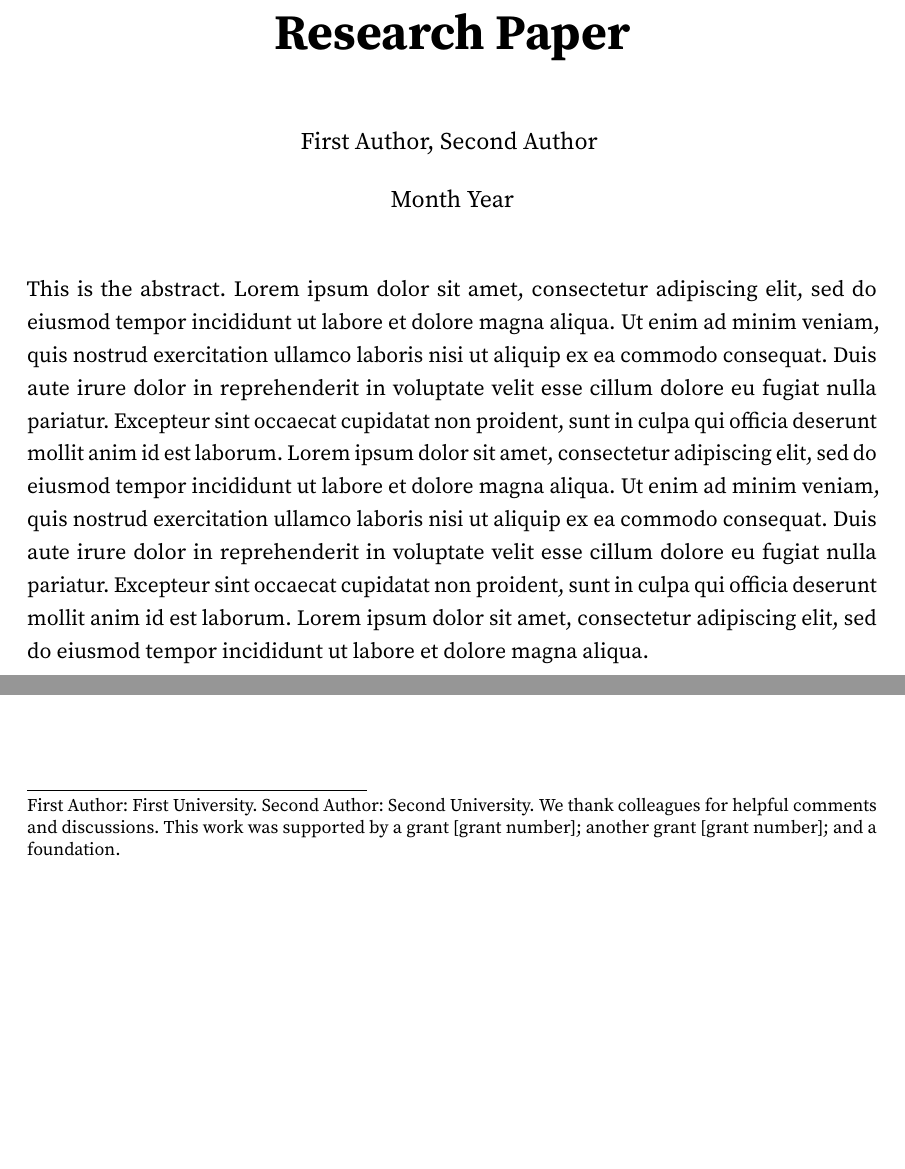
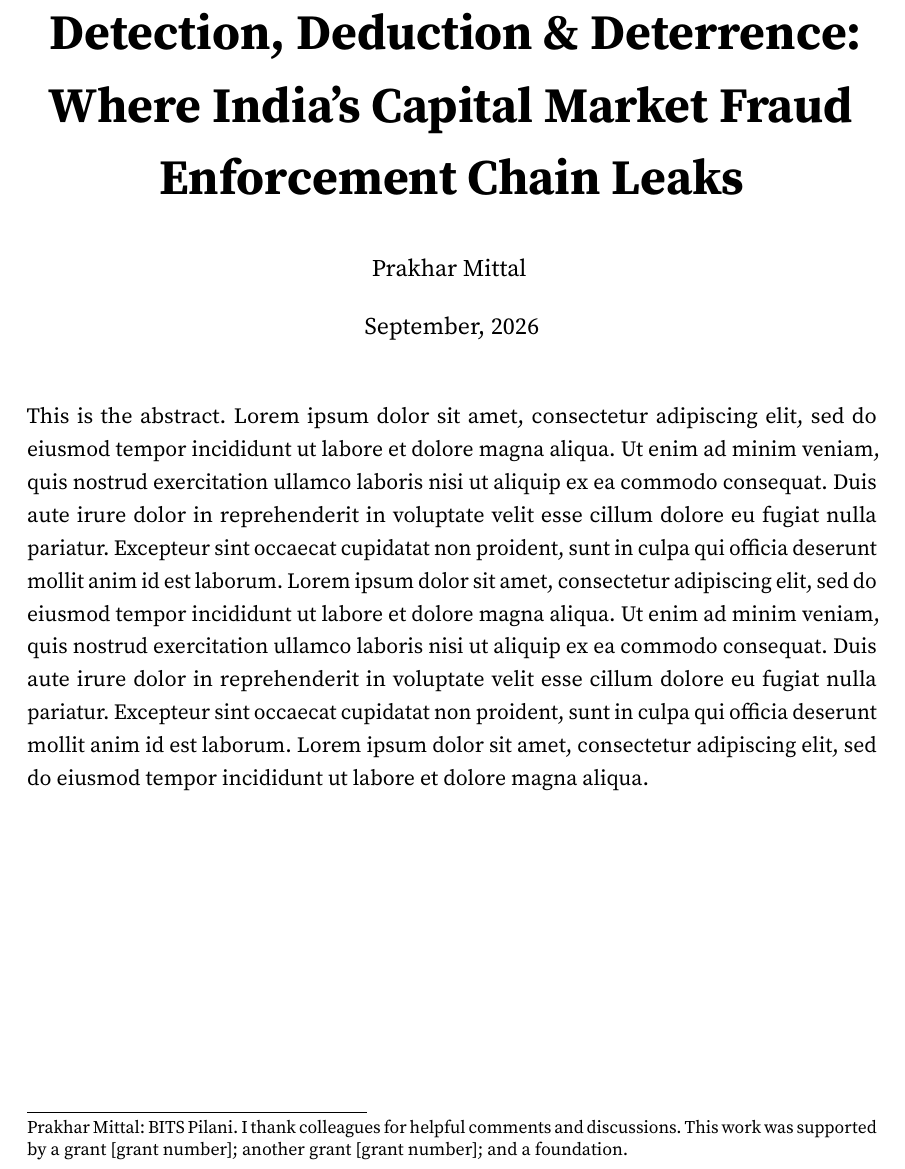
Before and after one commit to Prakhar072/thesis, a LaTeX document (paper/paper.tex): two parts of page 1 of 22 before the commit and part of page 1 of 22 after it, the two joined at a grey line, cut at the place of the change, the shorter picture padded with empty space. Compiled offline with pdfLaTeX.

Commit message:
boilerplate with basic info

```diff
--- a/paper/paper.tex
+++ b/paper/paper.tex
@@ -3,7 +3,7 @@
 \bibliographystyle{paper}
 
 % Enter paper title to populate PDF metadata:
-\hypersetup{pdftitle={Minimalist LaTeX Template for Academic Papers}}
+\hypersetup{pdftitle={Detection, Prediction \& Deterrence}}
 
 % Enter path to BibTeX file with references:
 \newcommand{\bib}{paper.bib}
@@ -14,19 +14,19 @@
 \begin{document}
 
 % Enter title:
-\title{Research Paper}
+\title{Detection, Deduction \& Deterrence: Where India's Capital Market Fraud Enforcement Chain Leaks}
 
 % Enter authors:
-\author{First Author, Second Author
+\author{Prakhar Mittal
 %
 % Enter affiliations and acknowledgements:
-\thanks{First Author: First University. Second Author: Second University. We thank colleagues for helpful comments and discussions. This work was supported by a grant [grant number]; another grant [grant number]; and a foundation.}}
+\thanks{Prakhar Mittal: BITS Pilani. I thank colleagues for helpful comments and discussions. This work was supported by a grant [grant number]; another grant [grant number]; and a foundation.}}
 
 % Enter date:
-\date{Month Year}
+\date{September, 2026}
 
 % Enter paper URL (can be commented out):
-\paperurl{https://github.com/pmichaillat/latex-paper}
+\paperurl{https://github.com/Prakhar072/thesis}
 
 \begin{titlepage}
 \maketitle
```
Also changed, not shown: paper/paper.pdf, 4 other files.
